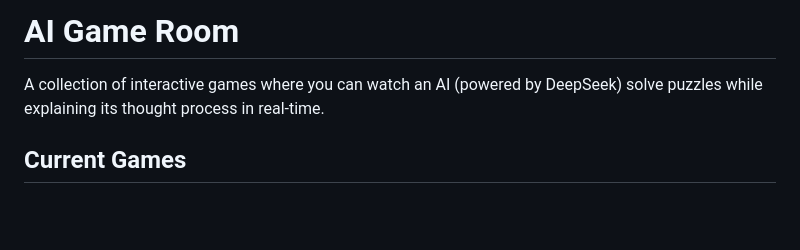
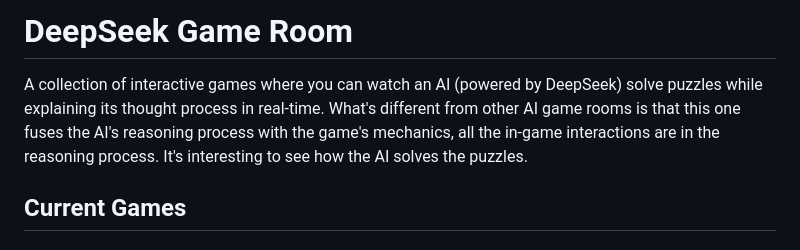
Before and after one commit to Noir97/DeepSeekPlayground, a Markdown page: README.md, the part around one of its changes. Rendered like a GitHub page; blank space fills up the shorter version.

```diff
--- a/README.md
+++ b/README.md
@@ -1,6 +1,6 @@
-# AI Game Room
+# DeepSeek Game Room
 
-A collection of interactive games where you can watch an AI (powered by DeepSeek) solve puzzles while explaining its thought process in real-time.
+A collection of interactive games where you can watch an AI (powered by DeepSeek) solve puzzles while explaining its thought process in real-time. What's different from other AI game rooms is that this one fuses the AI's reasoning process with the game's mechanics, all the in-game interactions are in the reasoning process. It's interesting to see how the AI solves the puzzles.
 
 ## Current Games
 
```
Also changed, not shown: other parts of README.md (+4 -0 lines), figures/mastermind.png (added), figures/maze.png (added), 2 other files.
